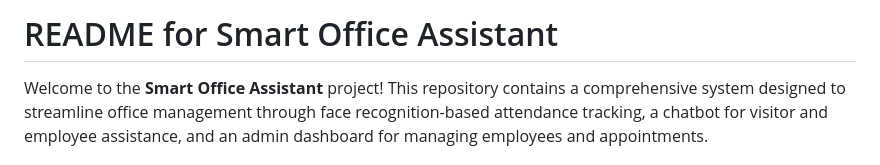
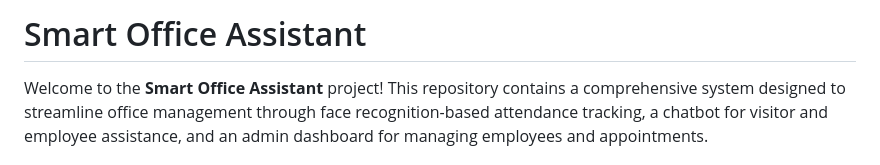
Before and after one commit to Tech-bro-here/Smart-office-assistant, a Markdown page: README.md, the part around the change. GitHub-like rendering.

```diff
--- a/README.md
+++ b/README.md
@@ -1,4 +1,4 @@
-# README for Smart Office Assistant
+# Smart Office Assistant
 
 Welcome to the **Smart Office Assistant** project! This repository contains a comprehensive system designed to streamline office management through face recognition-based attendance tracking, a chatbot for visitor and employee assistance, and an admin dashboard for managing employees and appointments.
 
```
